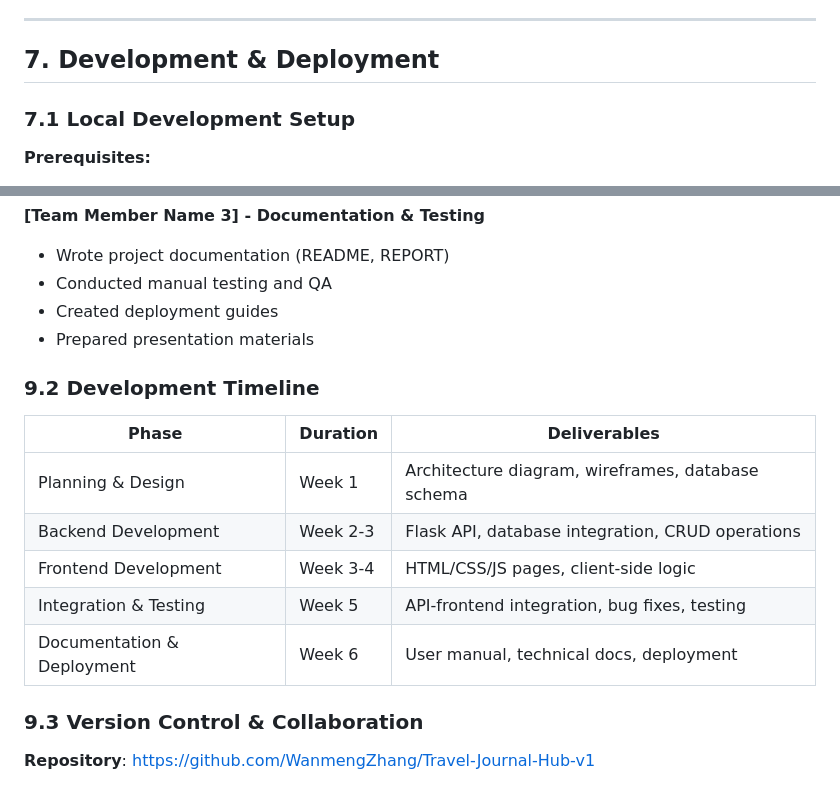
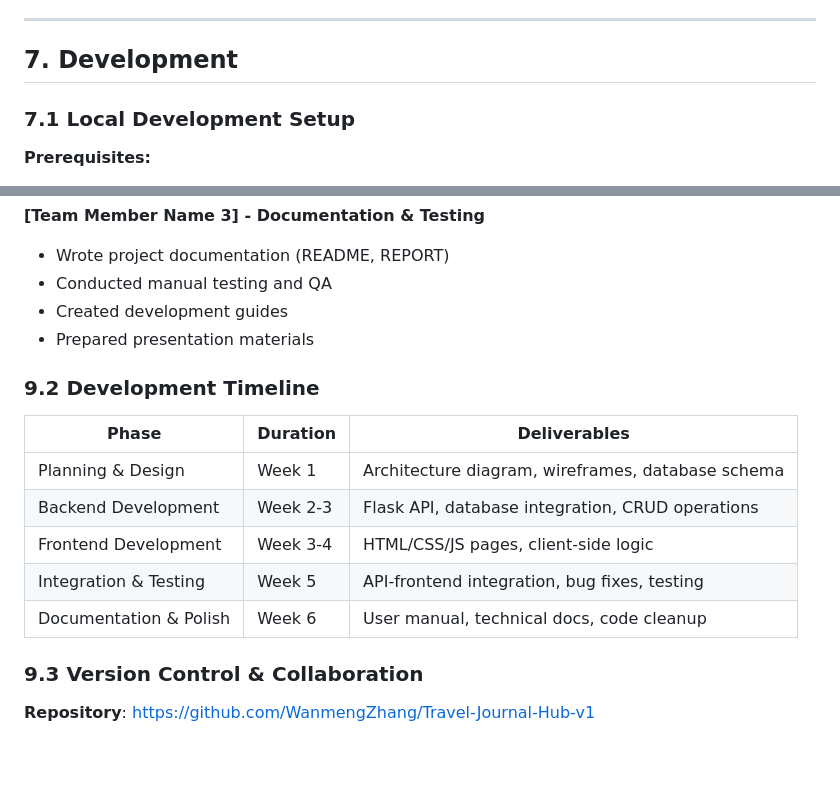
Before and after one commit to WanmengZhang/Travel-Journal-Hub-v1, a Markdown page: REPORT.md, 2 parts joined by grey strips. Rendered like a GitHub page; blank space fills up the shorter version.

```diff
--- a/REPORT.md
+++ b/REPORT.md
@@ -382,7 +382,7 @@ Testing Static Files...
 
 ---
 
-## 7. Development & Deployment
+## 7. Development
 
 ### 7.1 Local Development Setup
 
@@ -541,7 +555,7 @@ For persistent database storage, consider:
 **[Team Member Name 3] - Documentation & Testing**
 - Wrote project documentation (README, REPORT)
 - Conducted manual testing and QA
-- Created deployment guides
+- Created development guides
 - Prepared presentation materials
 
 ### 9.2 Development Timeline
@@ -552,7 +566,7 @@ For persistent database storage, consider:
 | Backend Development | Week 2-3 | Flask API, database integration, CRUD operations |
 | Frontend Development | Week 3-4 | HTML/CSS/JS pages, client-side logic |
 | Integration & Testing | Week 5 | API-frontend integration, bug fixes, testing |
-| Documentation & Deployment | Week 6 | User manual, technical docs, deployment |
+| Documentation & Polish | Week 6 | User manual, technical docs, code cleanup |
 
 ### 9.3 Version Control & Collaboration
 
```
Also changed, not shown: other parts of REPORT.md (+44 -30 lines).
